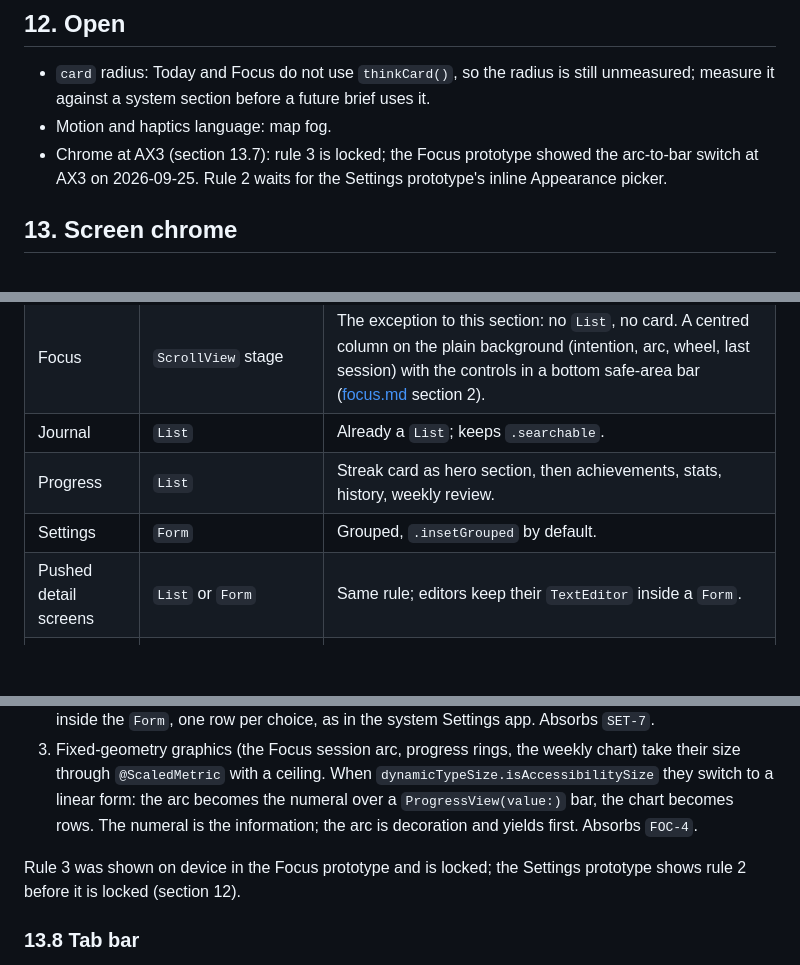
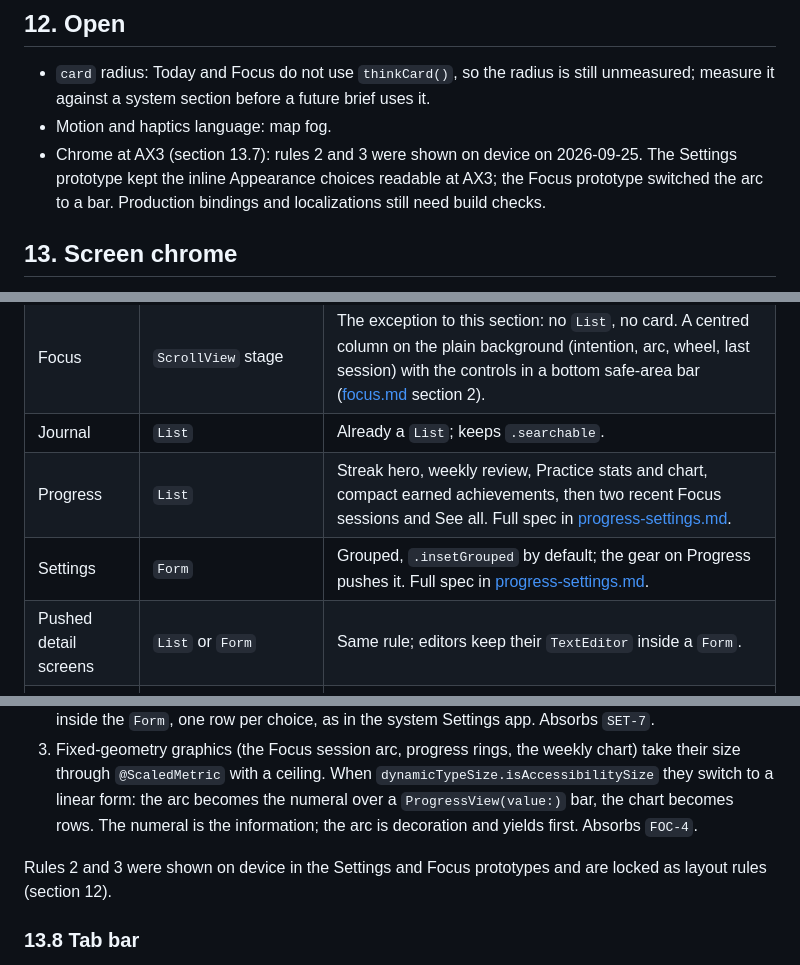
Before and after one commit to Vankata03/Think, a Markdown page: design/design-system.md, 3 parts joined by grey strips. Rendered like a GitHub page; blank space fills up the shorter version.

```diff
--- a/design/design-system.md
+++ b/design/design-system.md
@@ -239,7 +239,7 @@ Restated here so no brief omits it:
 
 - `card` radius: Today and Focus do not use `thinkCard()`, so the radius is still unmeasured; measure it against a system section before a future brief uses it.
 - Motion and haptics language: map fog.
-- Chrome at AX3 (section 13.7): rule 3 is locked; the Focus prototype showed the arc-to-bar switch at AX3 on 2026-09-25. Rule 2 waits for the Settings prototype's inline Appearance picker.
+- Chrome at AX3 (section 13.7): rules 2 and 3 were shown on device on 2026-09-25. The Settings prototype kept the inline Appearance choices readable at AX3; the Focus prototype switched the arc to a bar. Production bindings and localizations still need build checks.
 
 ## 13. Screen chrome
 
@@ -256,8 +256,8 @@ Every screen is a `NavigationStack` whose root is a `List` or a `Form`, except F
 | Path detail | `List` | Header section with progress, one row per step, history section. |
 | Focus | `ScrollView` stage | The exception to this section: no `List`, no card. A centred column on the plain background (intention, arc, wheel, last session) with the controls in a bottom safe-area bar ([focus.md](focus.md) section 2). |
 | Journal | `List` | Already a `List`; keeps `.searchable`. |
-| Progress | `List` | Streak card as hero section, then achievements, stats, history, weekly review. |
-| Settings | `Form` | Grouped, `.insetGrouped` by default. |
+| Progress | `List` | Streak hero, weekly review, Practice stats and chart, compact earned achievements, then two recent Focus sessions and See all. Full spec in [progress-settings.md](progress-settings.md). |
+| Settings | `Form` | Grouped, `.insetGrouped` by default; the gear on Progress pushes it. Full spec in [progress-settings.md](progress-settings.md). |
 | Pushed detail screens | `List` or `Form` | Same rule; editors keep their `TextEditor` inside a `Form`. |
 | Sheets | `NavigationStack` with `List`/`Form` | See 13.5. |
 
@@ -320,7 +320,7 @@ No screen uses a `.bottomBar` toolbar placement: it would stack a second full-wi
 2. Segmented pickers are not used in Settings. Appearance is a `Picker` with `.pickerStyle(.inline)` inside the `Form`, one row per choice, as in the system Settings app. Absorbs `SET-7`.
 3. Fixed-geometry graphics (the Focus session arc, progress rings, the weekly chart) take their size through `@ScaledMetric` with a ceiling. When `dynamicTypeSize.isAccessibilitySize` they switch to a linear form: the arc becomes the numeral over a `ProgressView(value:)` bar, the chart becomes rows. The numeral is the information; the arc is decoration and yields first. Absorbs `FOC-4`.
 
-Rule 3 was shown on device in the Focus prototype and is locked; the Settings prototype shows rule 2 before it is locked (section 12).
+Rules 2 and 3 were shown on device in the Settings and Focus prototypes and are locked as layout rules (section 12).
 
 ### 13.8 Tab bar
 
```
Also changed, not shown: design/progress-settings.md (added, +77 -0 lines).
